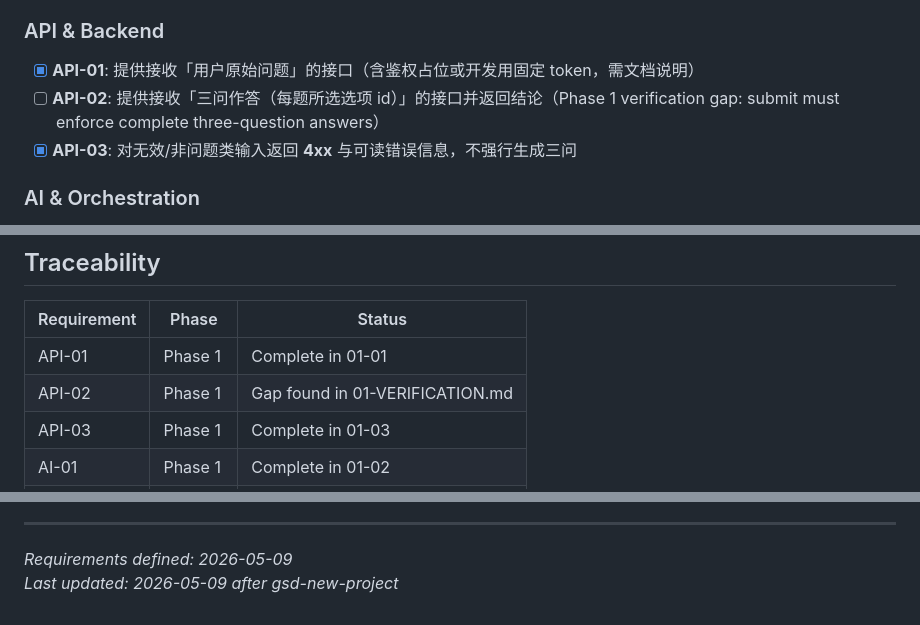
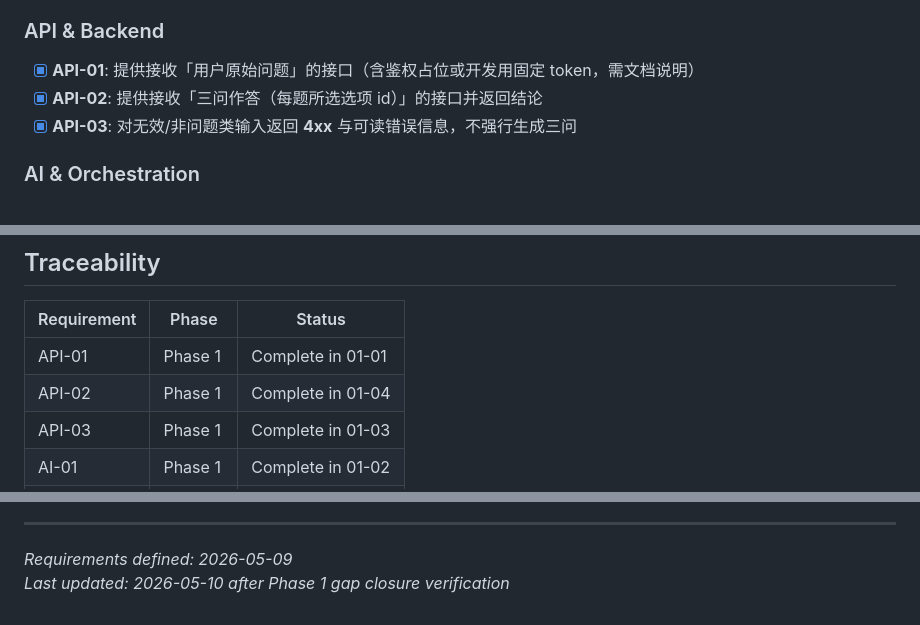
Before and after one commit to vickyzhou0430/FavorMe, a Markdown page: .planning/REQUIREMENTS.md, 3 parts joined by grey strips. GitHub-like rendering.

Commit message:
test(01): persist human verification items

```diff
--- a/.planning/REQUIREMENTS.md
+++ b/.planning/REQUIREMENTS.md
@@ -16,7 +16,7 @@
 ### API & Backend
 
 - [x] **API-01**: 提供接收「用户原始问题」的接口（含鉴权占位或开发用固定 token，需文档说明）
-- [ ] **API-02**: 提供接收「三问作答（每题所选选项 id）」的接口并返回结论（Phase 1 verification gap: submit must enforce complete three-question answers）
+- [x] **API-02**: 提供接收「三问作答（每题所选选项 id）」的接口并返回结论
 - [x] **API-03**: 对无效/非问题类输入返回 **4xx** 与可读错误信息，不强行生成三问
 
 ### AI & Orchestration
@@ -56,7 +56,7 @@
 | Requirement | Phase | Status |
 |-------------|-------|--------|
 | API-01 | Phase 1 | Complete in 01-01 |
-| API-02 | Phase 1 | Gap found in 01-VERIFICATION.md |
+| API-02 | Phase 1 | Complete in 01-04 |
 | API-03 | Phase 1 | Complete in 01-03 |
 | AI-01 | Phase 1 | Complete in 01-02 |
 | AI-02 | Phase 1 | Complete in 01-02 |
@@ -76,4 +76,4 @@
 
 ---
 *Requirements defined: 2026-05-09*
-*Last updated: 2026-05-09 after gsd-new-project*
+*Last updated: 2026-05-10 after Phase 1 gap closure verification*
```
Also changed, not shown: 2 other files.
